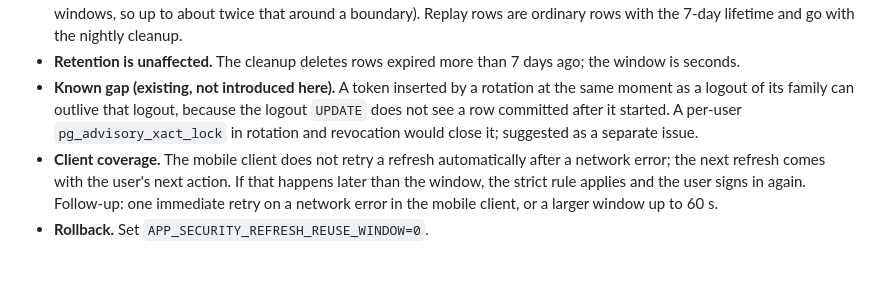
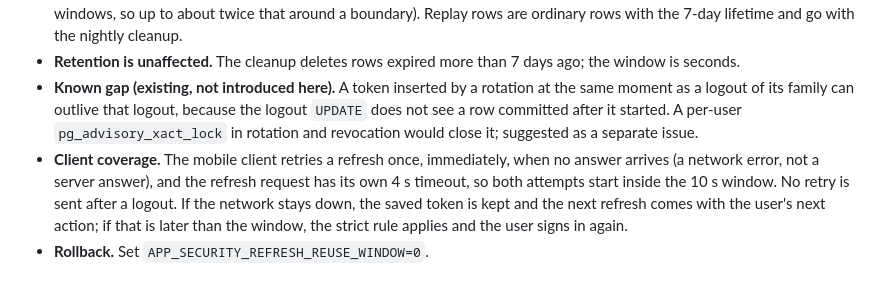
Before and after one commit to nurbolatdev/agroadvisor-kz, a Markdown page: docs/adr/0003-refresh-token-reuse-window.md, the part around the change. GitHub-like rendering.

Commit message:
docs(backend): describe the client retry in the reuse window ADR

```diff
--- a/docs/adr/0003-refresh-token-reuse-window.md
+++ b/docs/adr/0003-refresh-token-reuse-window.md
@@ -56,10 +56,11 @@ Only SHA-256 hashes of tokens are stored, so the server cannot hand out "the sam
   of its family can outlive that logout, because the logout `UPDATE` does not see a row committed after it
   started. A per-user `pg_advisory_xact_lock` in rotation and revocation would close it; suggested as a
   separate issue.
-- **Client coverage.** The mobile client does not retry a refresh automatically after a network error; the
-  next refresh comes with the user's next action. If that happens later than the window, the strict rule
-  applies and the user signs in again. Follow-up: one immediate retry on a network error in the mobile client,
-  or a larger window up to 60 s.
+- **Client coverage.** The mobile client retries a refresh once, immediately, when no answer arrives (a
+  network error, not a server answer), and the refresh request has its own 4 s timeout, so both attempts start
+  inside the 10 s window. No retry is sent after a logout. If the network stays down, the saved token is kept
+  and the next refresh comes with the user's next action; if that is later than the window, the strict rule
+  applies and the user signs in again.
 - **Rollback.** Set `APP_SECURITY_REFRESH_REUSE_WINDOW=0`.
 
 ## Answer for the defence: what happens if the connection drops during a token refresh?
```
